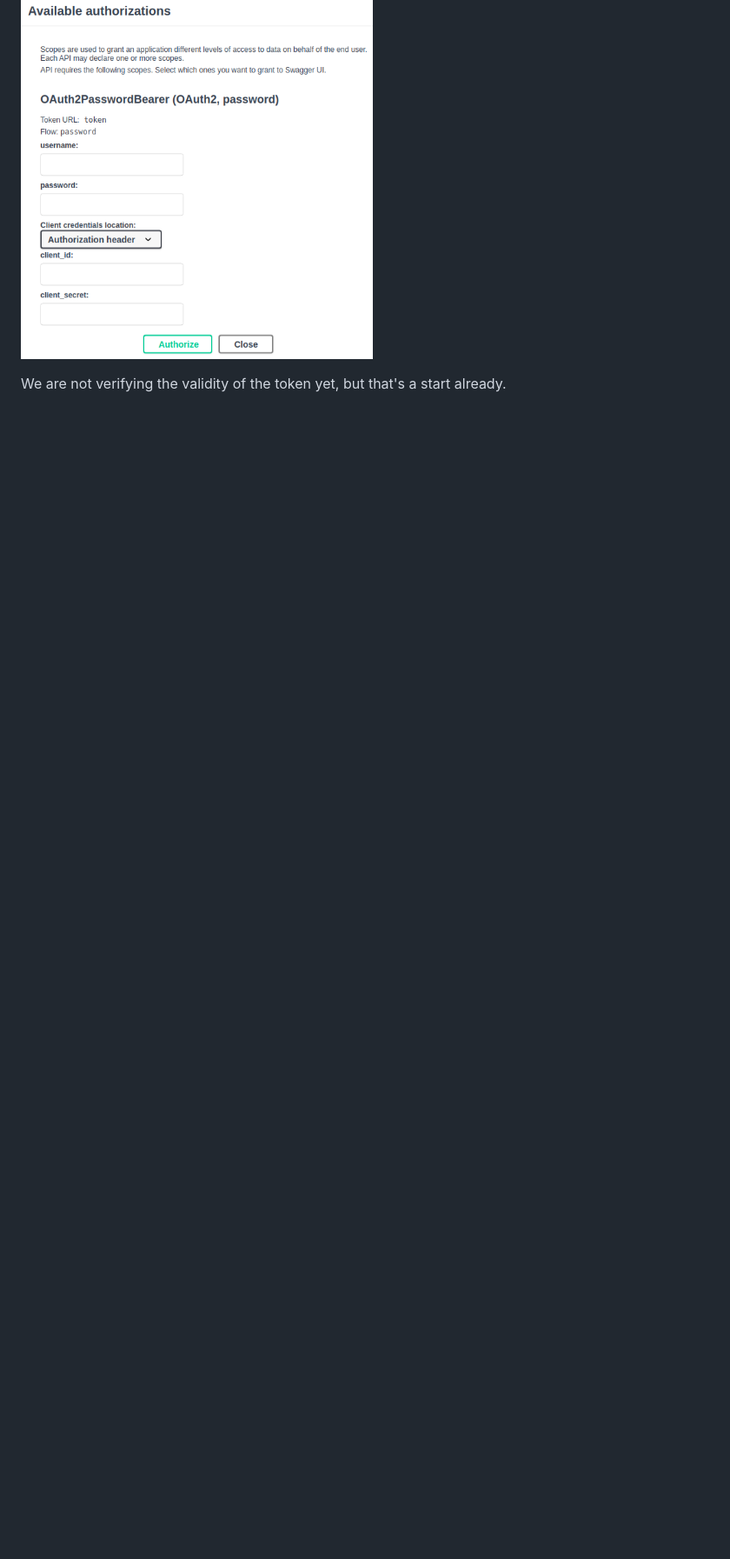
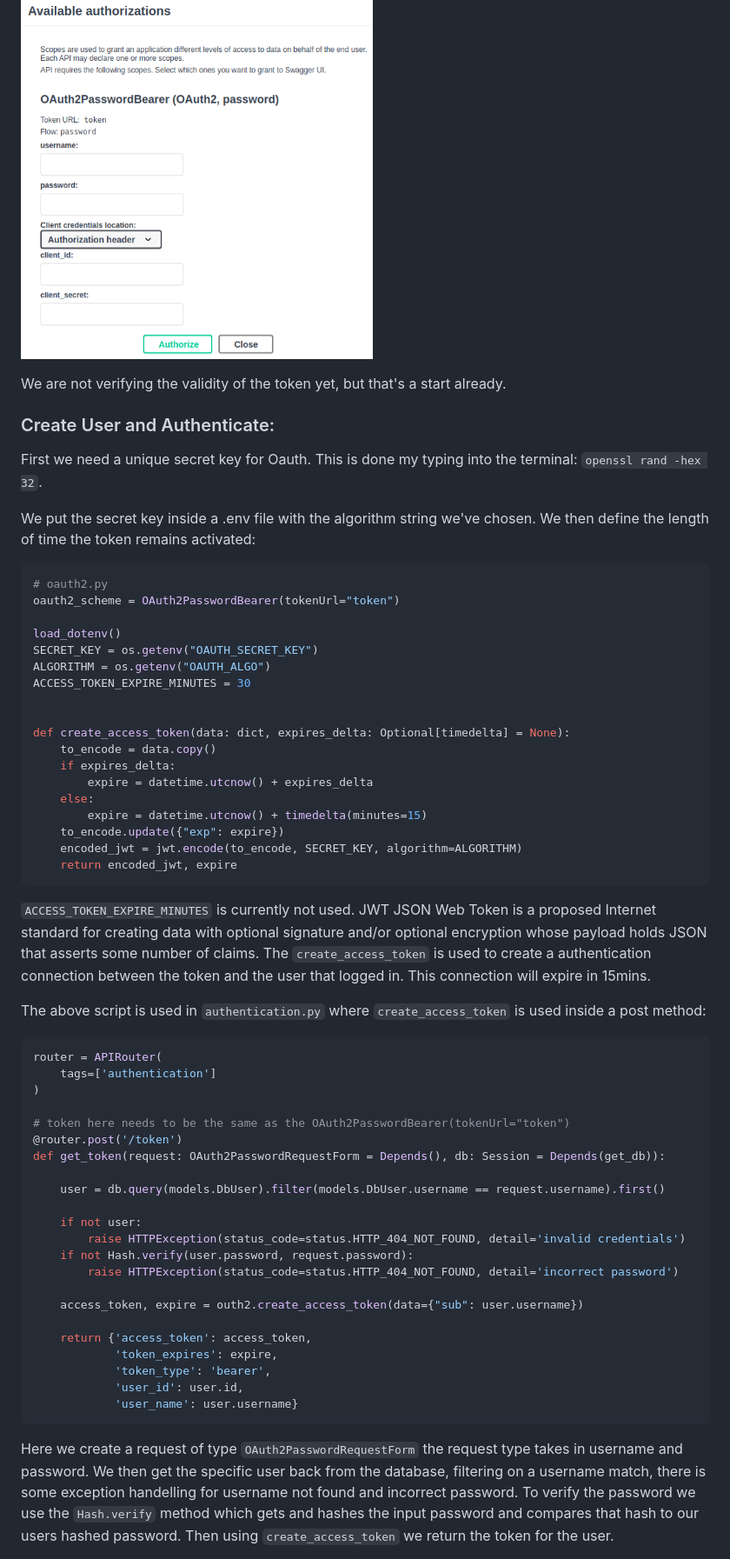
Before and after one commit to RamonJWS/FastAPI, a Markdown page: README.md, the part around the change printed below. Shown: that part at 87% size. GitHub-like rendering; blank space fills up the shorter version.

Commit message:
added notes and code for user authentication via jwt

````diff
--- a/README.md
+++ b/README.md
@@ -806,3 +806,66 @@ simulating username and password authentication:
 ![My Image](/rm_images/DocsAuth.PNG)
 
 We are not verifying the validity of the token yet, but that's a start already.
+
+### Create User and Authenticate:
+
+First we need a unique secret key for Oauth. This is done my typing into the terminal: `openssl rand -hex 32`. </br>
+
+We put the secret key inside a .env file with the algorithm string we've chosen. We then define the length of time the
+token remains activated:
+```python
+# oauth2.py
+oauth2_scheme = OAuth2PasswordBearer(tokenUrl="token")
+
+load_dotenv()
+SECRET_KEY = os.getenv("OAUTH_SECRET_KEY")
+ALGORITHM = os.getenv("OAUTH_ALGO")
+ACCESS_TOKEN_EXPIRE_MINUTES = 30
+
+
+def create_access_token(data: dict, expires_delta: Optional[timedelta] = None):
+    to_encode = data.copy()
+    if expires_delta:
+        expire = datetime.utcnow() + expires_delta
+    else:
+        expire = datetime.utcnow() + timedelta(minutes=15)
+    to_encode.update({"exp": expire})
+    encoded_jwt = jwt.encode(to_encode, SECRET_KEY, algorithm=ALGORITHM)
+    return encoded_jwt, expire
+```
+`ACCESS_TOKEN_EXPIRE_MINUTES` is currently not used. JWT JSON Web Token is a proposed Internet standard for creating
+data with optional signature and/or optional encryption whose payload holds JSON that asserts some number of claims.
+The `create_access_token` is used to create a authentication connection between the token and the user that logged in.
+This connection will expire in 15mins.
+
+The above script is used in `authentication.py` where `create_access_token` is used inside a post method:
+```python
+router = APIRouter(
+    tags=['authentication']
+)
+
+# token here needs to be the same as the OAuth2PasswordBearer(tokenUrl="token")
+@router.post('/token')
+def get_token(request: OAuth2PasswordRequestForm = Depends(), db: Session = Depends(get_db)):
+
+    user = db.query(models.DbUser).filter(models.DbUser.username == request.username).first()
+
+    if not user:
+        raise HTTPException(status_code=status.HTTP_404_NOT_FOUND, detail='invalid credentials')
+    if not Hash.verify(user.password, request.password):
+        raise HTTPException(status_code=status.HTTP_404_NOT_FOUND, detail='incorrect password')
+
+    access_token, expire = outh2.create_access_token(data={"sub": user.username})
+
+    return {'access_token': access_token,
+            'token_expires': expire,
+            'token_type': 'bearer',
+            'user_id': user.id,
+            'user_name': user.username}
+```
+Here we create a request of type `OAuth2PasswordRequestForm` the request type takes in username and password. We then
+get the specific user back from the database, filtering on a username match, there is some exception handelling for
+username not found and incorrect password. To verify the password we use the `Hash.verify` method which gets and hashes
+the input password and compares that hash to our users hashed password. Then using `create_access_token` we return
+the token for the user.
+
````
Also changed, not shown: other parts of README.md (+10 -0 lines), rm_images/little_lock.PNG (added), rm_images/user_auth.PNG (added), 7 other files.
